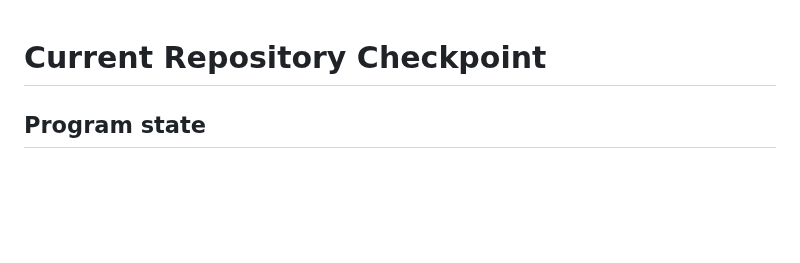
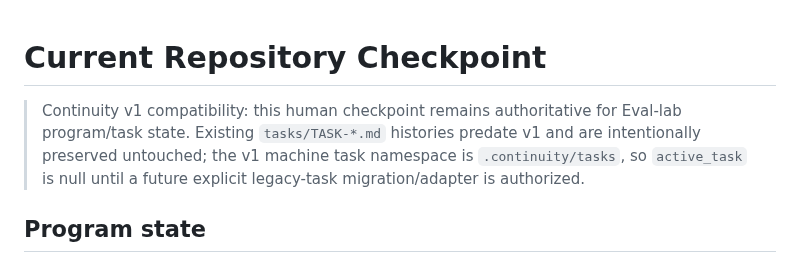
Before and after one commit to Pukujan/Eval-lab, a Markdown page: checkpoints/CURRENT.md, the part around the change. Drawn GitHub-style; blank space fills up the shorter version.

Commit message:
PCM-0004: mark current checkpoint compatibility boundary

```diff
--- a/checkpoints/CURRENT.md
+++ b/checkpoints/CURRENT.md
@@ -1,4 +1,8 @@
 # Current Repository Checkpoint
+
+<!-- continuity:current {"active_task":null,"active_task_file":null,"protocol_version":"0.1.0-draft","schema":"project-continuity.current.v1"} -->
+
+> Continuity v1 compatibility: this human checkpoint remains authoritative for Eval-lab program/task state. Existing `tasks/TASK-*.md` histories predate v1 and are intentionally preserved untouched; the v1 machine task namespace is `.continuity/tasks`, so `active_task` is null until a future explicit legacy-task migration/adapter is authorized.
 
 ## Program state
 
```
